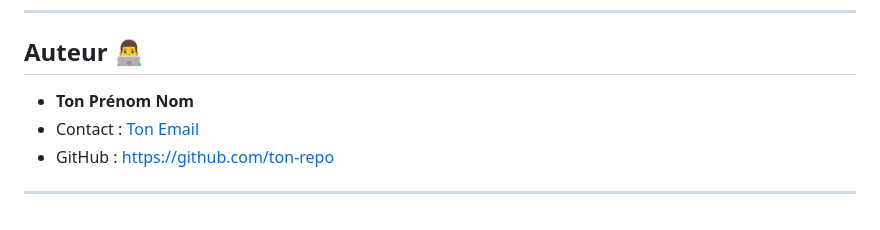
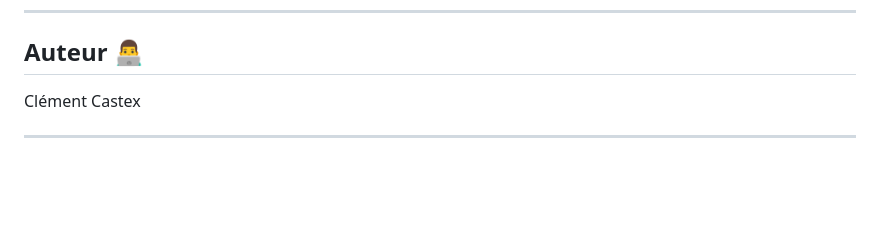
Before and after one commit to ClementCastex/partiel-kebab-app, a Markdown page: README.md, the part around the change. Drawn GitHub-style; blank space fills up the shorter version.

```diff
--- a/README.md
+++ b/README.md
@@ -103,8 +103,7 @@ Ajoute ici des captures d'écran ou un lien vers une vidéo/une démo du projet
 ---
 
 ## Auteur 👨‍💻
-- **Ton Prénom Nom**
-- Contact : [Ton Email](mailto:tonemail@example.com)
-- GitHub : [https://github.com/ton-repo](https://github.com/ton-repo)
+Clément Castex
+
 
 ---
```
